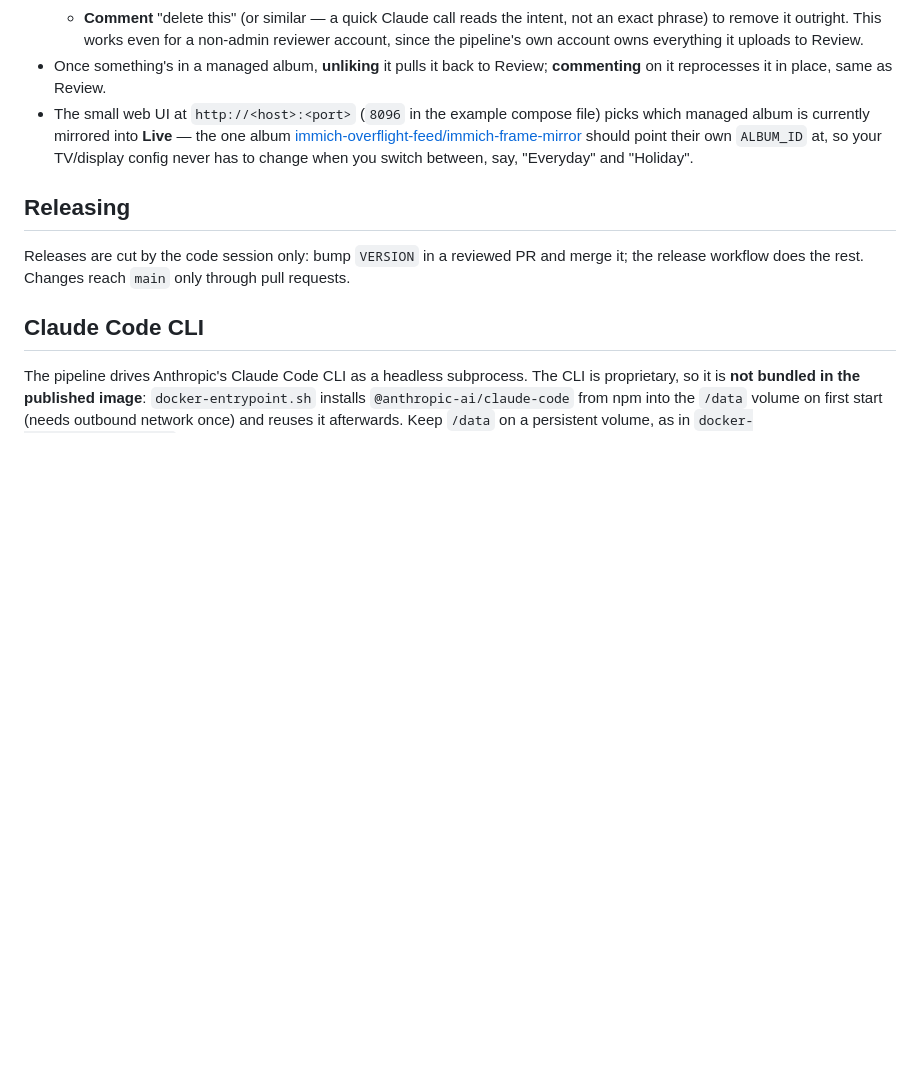
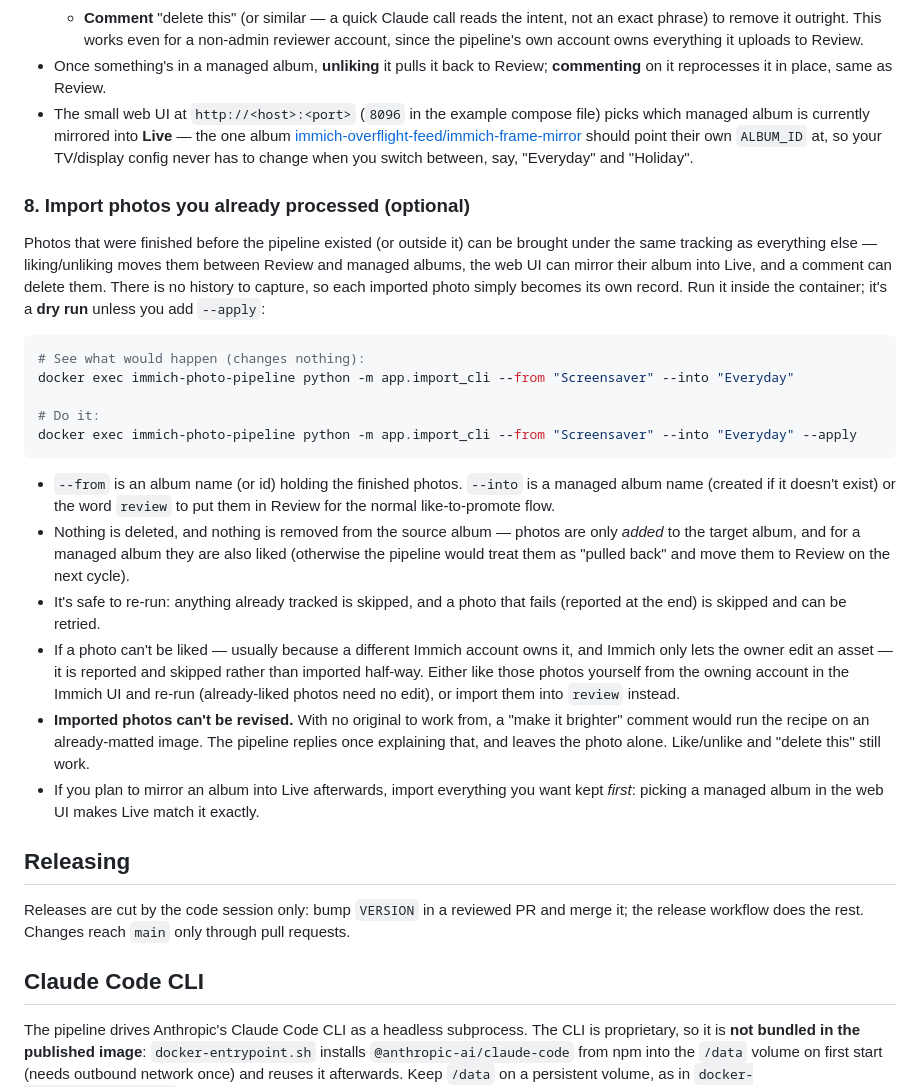
Before and after one commit to bdelima/immich-photo-pipeline, a Markdown page: README.md, the part around the change. GitHub-like rendering; blank space fills up the shorter version.

Commit message:
Document the existing-photo importer in the README
Co-Authored-By: Claude Sonnet 5.5 <noreply@anthropic.com>
Claude-Session: https://claude.ai/code/session_01GHrDSx9nLSeu3Y3EbiyfnM

````diff
--- a/README.md
+++ b/README.md
@@ -97,6 +97,25 @@ The four albums the pipeline created are owned by its own account. Anyone else (
 - Once something's in a managed album, **unliking** it pulls it back to Review; **commenting** on it reprocesses it in place, same as Review.
 - The small web UI at `http://<host>:<port>` (`8096` in the example compose file) picks which managed album is currently mirrored into **Live** — the one album [immich-overflight-feed/immich-frame-mirror](https://github.com/bdelima/immich-display-integrations) should point their own `ALBUM_ID` at, so your TV/display config never has to change when you switch between, say, "Everyday" and "Holiday".
 
+### 8. Import photos you already processed (optional)
+
+Photos that were finished before the pipeline existed (or outside it) can be brought under the same tracking as everything else — liking/unliking moves them between Review and managed albums, the web UI can mirror their album into Live, and a comment can delete them. There is no history to capture, so each imported photo simply becomes its own record. Run it inside the container; it's a **dry run** unless you add `--apply`:
+
+```bash
+# See what would happen (changes nothing):
+docker exec immich-photo-pipeline python -m app.import_cli --from "Screensaver" --into "Everyday"
+
+# Do it:
+docker exec immich-photo-pipeline python -m app.import_cli --from "Screensaver" --into "Everyday" --apply
+```
+
+- `--from` is an album name (or id) holding the finished photos. `--into` is a managed album name (created if it doesn't exist) or the word `review` to put them in Review for the normal like-to-promote flow.
+- Nothing is deleted, and nothing is removed from the source album — photos are only *added* to the target album, and for a managed album they are also liked (otherwise the pipeline would treat them as "pulled back" and move them to Review on the next cycle).
+- It's safe to re-run: anything already tracked is skipped, and a photo that fails (reported at the end) is skipped and can be retried.
+- If a photo can't be liked — usually because a different Immich account owns it, and Immich only lets the owner edit an asset — it is reported and skipped rather than imported half-way. Either like those photos yourself from the owning account in the Immich UI and re-run (already-liked photos need no edit), or import them into `review` instead.
+- **Imported photos can't be revised.** With no original to work from, a "make it brighter" comment would run the recipe on an already-matted image. The pipeline replies once explaining that, and leaves the photo alone. Like/unlike and "delete this" still work.
+- If you plan to mirror an album into Live afterwards, import everything you want kept *first*: picking a managed album in the web UI makes Live match it exactly.
+
 ## Releasing
 
 Releases are cut by the code session only: bump `VERSION` in a reviewed PR
````
